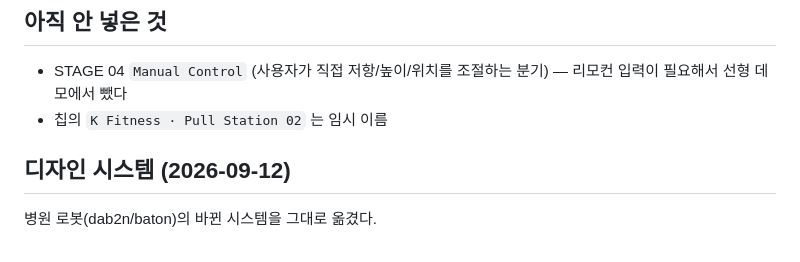
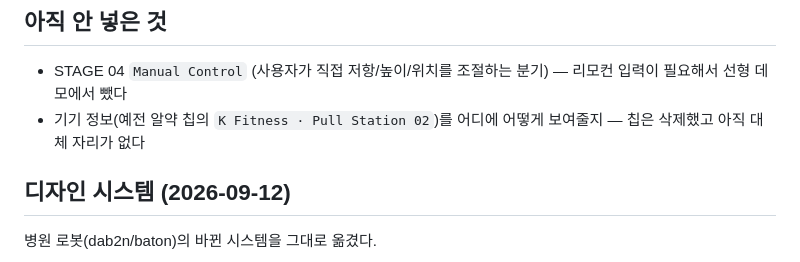
Before and after one commit to dab2n/baton-gym, a Markdown page: README.md, the part around the change. Rendered like a GitHub page.

Commit message:
README : 삭제한 칩 관련 메모 정리
Co-Authored-By: Claude Opus 5 <noreply@anthropic.com>
Claude-Session: https://claude.ai/code/session_01XZi6h7eDcrW4WwcDGNi7Bf

```diff
--- a/README.md
+++ b/README.md
@@ -66,7 +66,7 @@ const GMIN = .35;   // 엄지척으로 인정할 최소 점수
 ## 아직 안 넣은 것
 
 - STAGE 04 `Manual Control` (사용자가 직접 저항/높이/위치를 조절하는 분기) — 리모컨 입력이 필요해서 선형 데모에서 뺐다
-- 칩의 `K Fitness · Pull Station 02` 는 임시 이름
+- 기기 정보(예전 알약 칩의 `K Fitness · Pull Station 02`)를 어디에 어떻게 보여줄지 — 칩은 삭제했고 아직 대체 자리가 없다
 
 ## 디자인 시스템 (2026-09-12)
 
```
